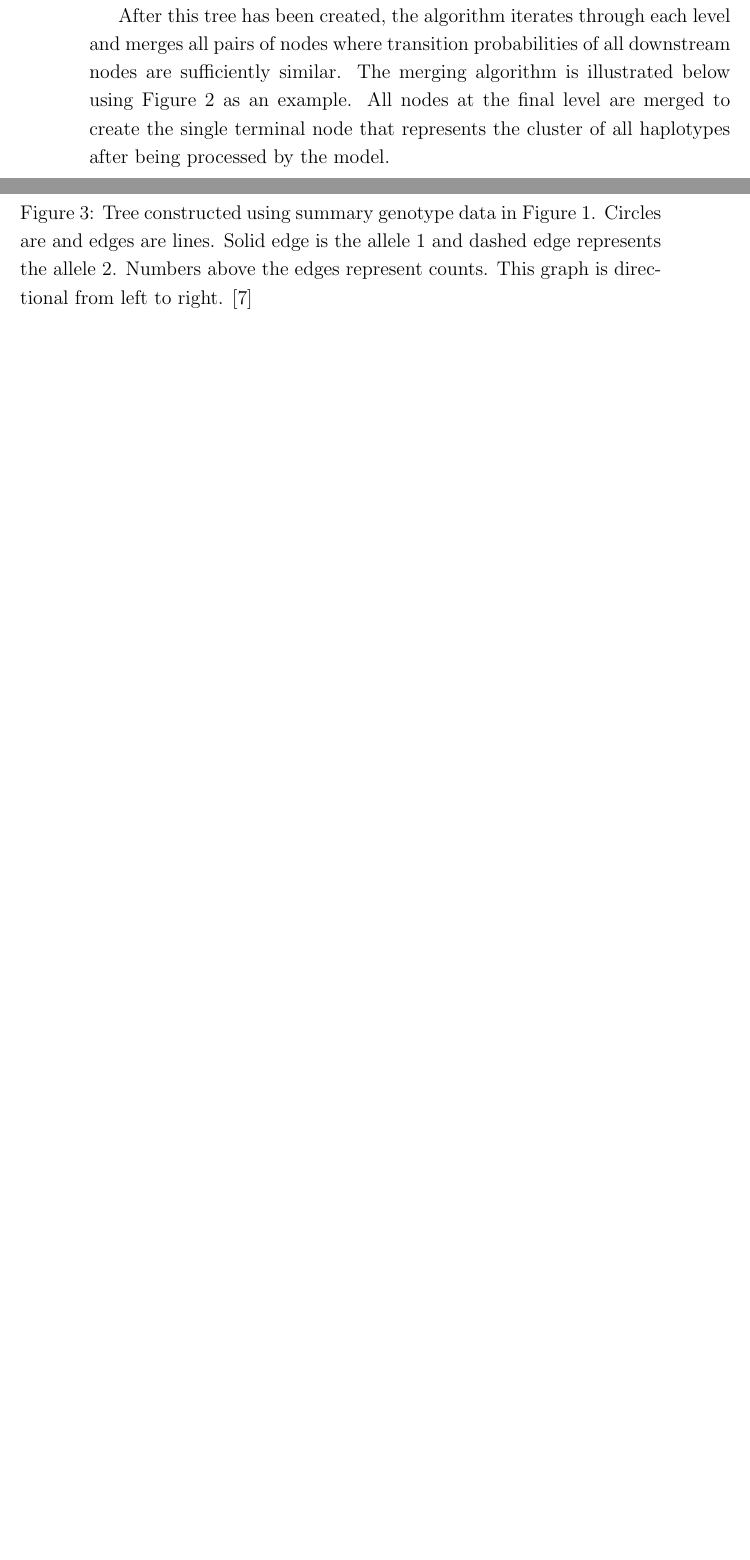
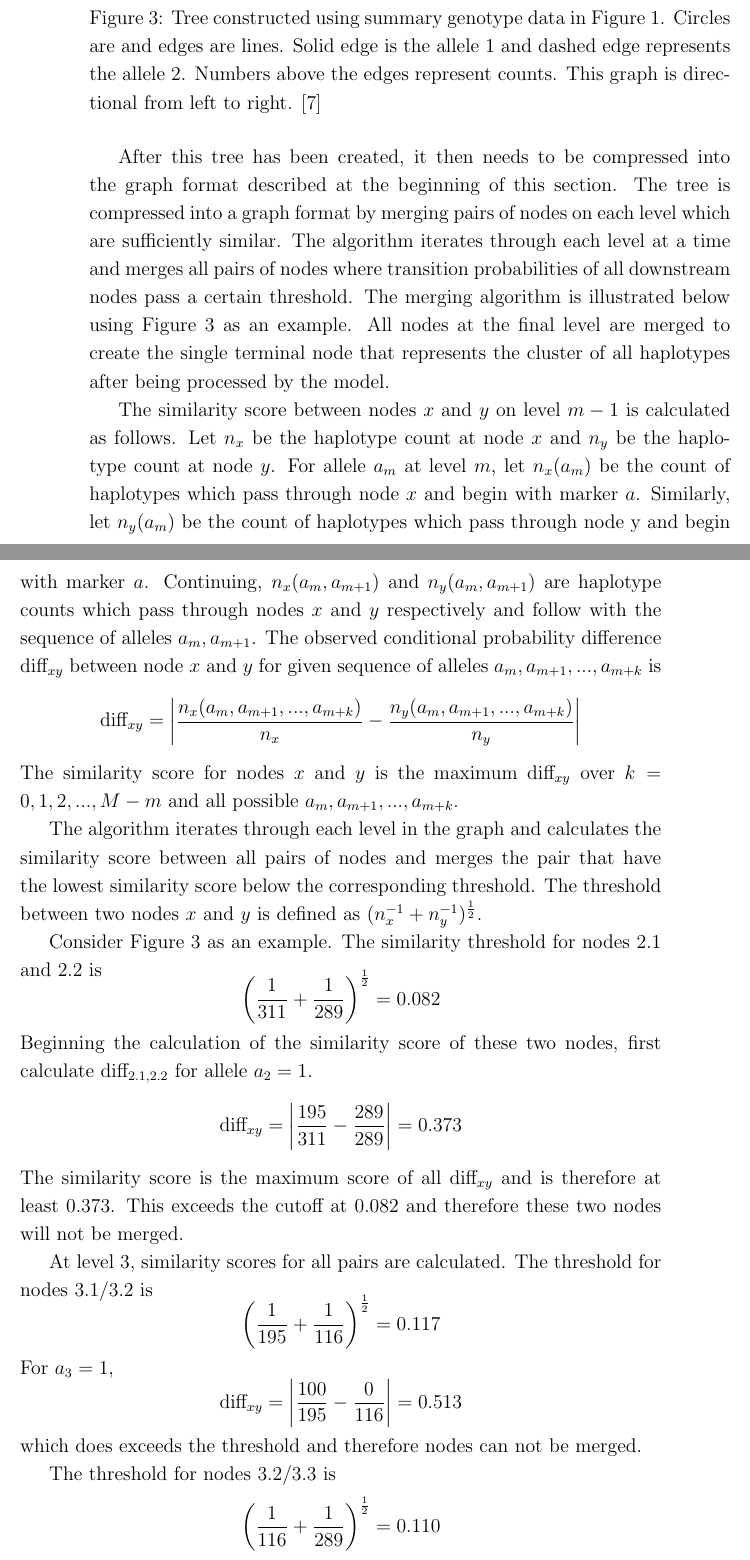
Before and after one commit to wtsi-hgi/bloch, a LaTeX paper (Report/Report.tex): two parts of pages 9 and 10 of 15 before the commit and two parts of pages 9 and 10 of 17 after it, joined at a grey line, cut so that both start at the same text, the shorter picture padded with empty space. Compiled offline with pdfLaTeX.

Commit message:
Model building nearly finished

```diff
--- a/Report/Report.tex
+++ b/Report/Report.tex
@@ -128,7 +129,7 @@ Haplotype & Count \\
 \end{figure}
 
 
-The model building algorithm will be exemplified using data in Figure 2.   The algorithm begins by inserting genotype data from each indivudal into the graph.  The data is processed a marker at a time.  If the phase is not known, the data is randomly phased at each marker.  If the marker is missing, the marker is randomly imputed based on population allele frequencies at that marker.  Each path from the root node to the terminal node represents a single haplotype and the results of this process on Figure 2 is shown in Figure 3.
+The model building algorithm will be exemplified using data in Figure 2.   The algorithm begins by inserting genotype data from each indivudal into the graph.  The data is processed a marker at a time.  If the phase is not known, the data is randomly phased.  If the marker is missing, the marker is randomly imputed based on population allele frequencies at that marker.  Each path from the root node to the terminal node represents a single haplotype and the results inserting data from Figure 2 into the model format is shown in Figure 3.
 
 \begin{figure}[htp!]
 \vspace{-10pt}
@@ -141,6 +142,42 @@ The model building algorithm will be exemplified using data in Figure 2.   The a
 \end{figure}
 
 
+After this tree has been created, it then needs to be compressed into the graph format described at the beginning of this section.  The tree is compressed into a graph format by merging pairs of nodes on each level which are sufficiently similar.  The algorithm iterates through each level at a time and merges all pairs of nodes where transition probabilities of all downstream nodes pass a certain threshold.  The merging algorithm is illustrated below using Figure 3 as an example.  All nodes at the final level are merged to create the single terminal node that represents the cluster of all haplotypes after being processed by the model.
+
+The similarity score between nodes $x$ and $y$ on level $m-1$ is calculated as follows.  Let $n_x$ be the haplotype count at node $x$ and $n_y$ be the haplotype count at node $y$.  For allele $a_m$ at level $m$, let $n_x(a_m)$ be the count of haplotypes which pass through node $x$ and begin with marker $a$.  Similarly, let $n_y(a_m)$ be the count of haplotypes which pass through node y and begin with marker $a$.  Continuing, $n_x(a_m,a_{m+1})$ and $n_y(a_m,a_{m+1})$ are haplotype counts which pass through nodes $x$ and $y$ respectively and follow with the sequence of alleles $a_m,a_{m+1}$.  The observed conditional probability difference diff$_{xy}$ between node $x$ and $y$ for given sequence of alleles $a_m,a_{m+1},...,a_{m+k}$ is
+\begin{equation*}
+\mbox{diff}_{xy} = \left|\frac{n_x(a_m,a_{m+1},...,a_{m+k})}{n_x} - \frac{n_y(a_m,a_{m+1},...,a_{m+k})}{n_y}\right|
+\end{equation*}
 
 
-After this tree has been created, the algorithm iterates through each level and merges all pairs of nodes where transition probabilities of all downstream nodes are sufficiently similar.  The merging algorithm is illustrated below using Figure 2 as an example.  All nodes at the final level are merged to create the single terminal node that represents the cluster of all haplotypes after being processed by the model.
+\noindent The similarity score for nodes $x$ and $y$ is the maximum diff$_{xy}$ over $k=0, 1, 2,..., M-m$ and all possible $a_m,a_{m+1},...,a_{m+k}$.
+
+The algorithm iterates through each level in the graph and calculates the similarity score between all pairs of nodes and merges the pair that have the lowest similarity score below the corresponding threshold.  The threshold between two nodes $x$ and $y$ is defined as $(n_x^{-1} + n_y^{-1})^{\frac{1}{2}}$.
+
+Consider Figure 3 as an example.   The similarity threshold for nodes 2.1 and 2.2 is
+\vspace{-5pt}
+\begin{equation*}
+\left(\frac{1}{311}+\frac{1}{289}\right)^{\frac{1}{2}} = 0.082
+\end{equation*}
+Beginning the calculation of the similarity score of these two nodes, first calculate diff$_{2.1,2.2}$ for allele $a_2=1$.
+\begin{equation*}
+\mbox{diff}_{xy} = \left|\frac{195}{311}-\frac{289}{289}\right| = 0.373
+\end{equation*}
+The similarity score is the maximum score of all diff$_{xy}$ and is therefore at least 0.373.  This exceeds the cutoff at 0.082 and therefore these two nodes will not be merged.
+
+At level 3, similarity scores for all pairs are calculated.  The threshold for nodes 3.1/3.2 is
+\vspace{-5pt}
+\begin{equation*}
+\left(\frac{1}{195}+\frac{1}{116}\right)^{\frac{1}{2}} = 0.117
+\end{equation*}
+For $a_3=1$,
+\begin{equation*}
+\mbox{diff}_{xy} = \left|\frac{100}{195}-\frac{0}{116}\right| = 0.513
+\end{equation*}
+which does exceeds the threshold and therefore nodes can not be merged.
+
+The threshold for nodes 3.2/3.3 is
+\vspace{-5pt}
+\begin{equation*}
+\left(\frac{1}{116}+\frac{1}{289}\right)^{\frac{1}{2}} = 0.110
+\end{equation*}
@@ -146,0 +193 @@ After this tree has been created, the algorithm iterates through each level and
+\left(\frac{1}{195}+\frac{1}{289}\right)^{\frac{1}{2}} = 0.093
```
Also changed, not shown: Report/Report.pdf, Report/Report.tex (42 more changed lines), 5 other files.
